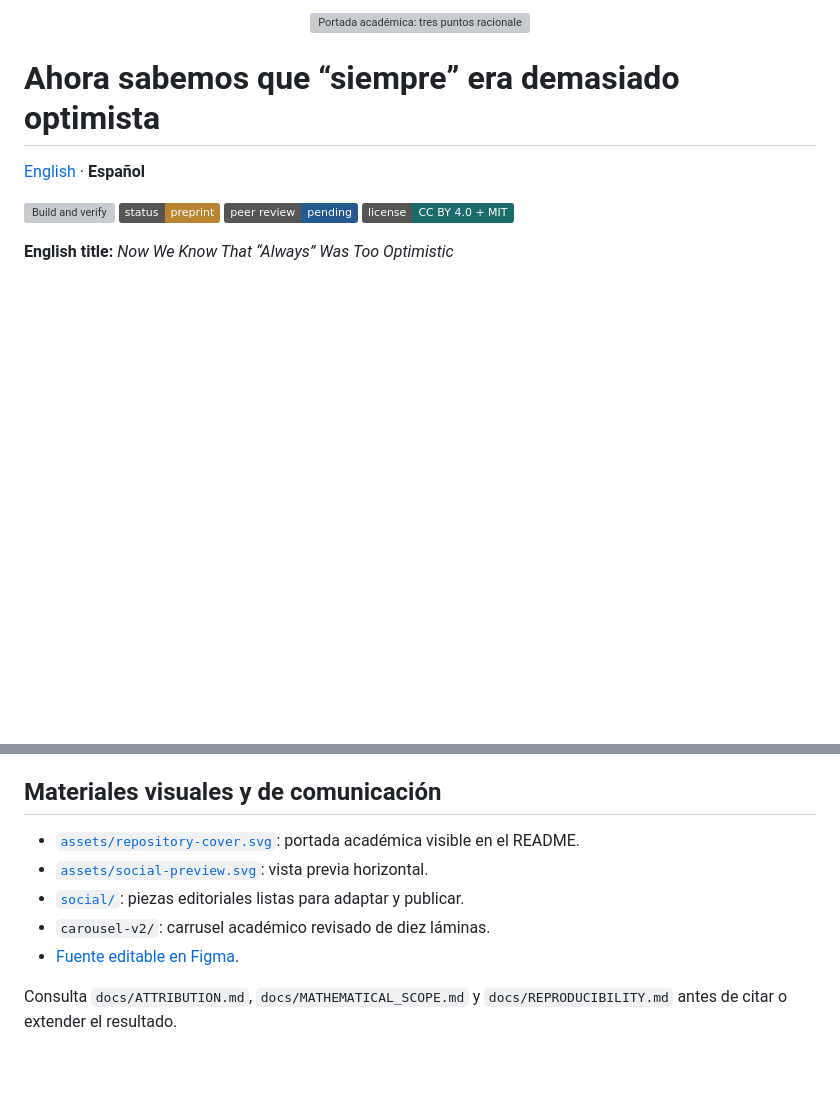
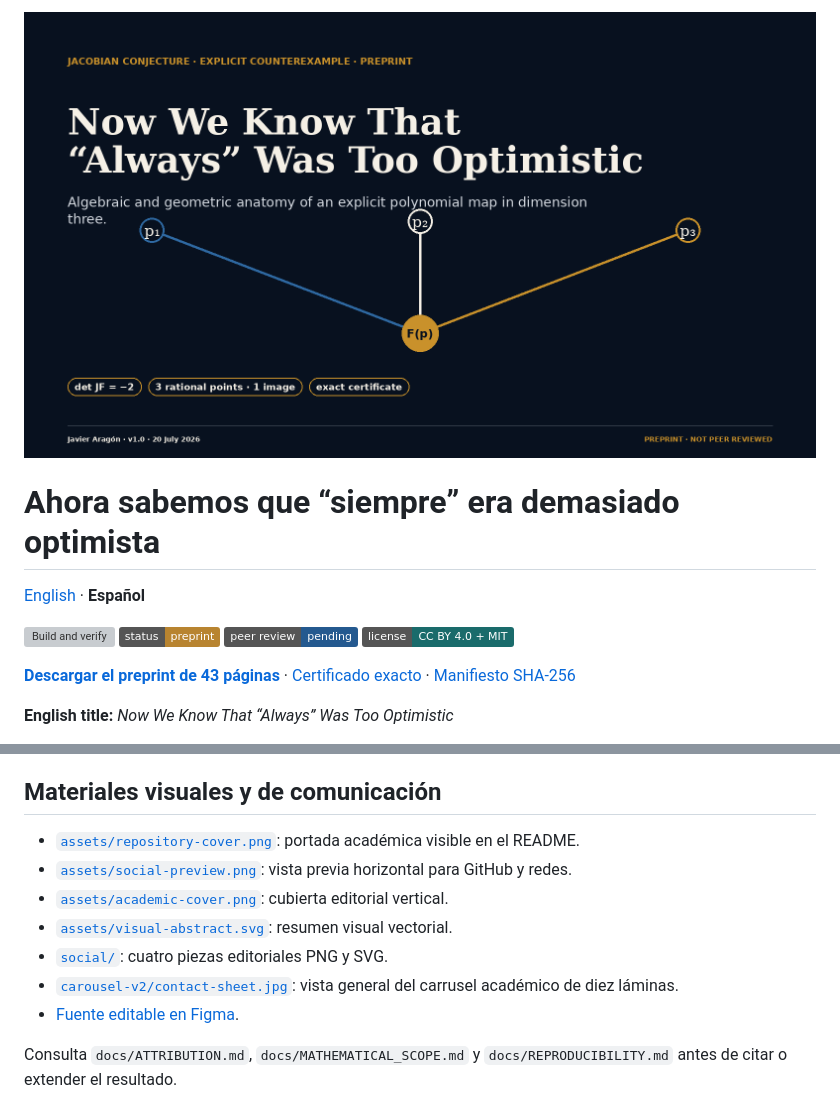
Before and after one commit to javieraragonmartinez/forever-was-too-optimistic, a Markdown page: README.md, 2 parts joined by grey strips. Rendered like a GitHub page; badges without logos; blank space fills up the shorter version; grey boxes are pictures that could not be loaded.

Commit message:
docs: display PNG cover and link the complete public release

```diff
--- a/README.md
+++ b/README.md
@@ -1,4 +1,4 @@
-<p align="center"><img src="assets/repository-cover.svg" alt="Portada académica: tres puntos racionales distintos tienen una imagen común" width="100%"></p>
+<p align="center"><img src="assets/repository-cover.png" alt="Portada académica: tres puntos racionales distintos tienen una imagen común" width="100%"></p>
 
 # Ahora sabemos que “siempre” era demasiado optimista
 
@@ -8,6 +8,10 @@
 ![Preprint](https://img.shields.io/badge/status-preprint-B88430)
 ![Peer review](https://img.shields.io/badge/peer_review-pending-24598F)
 ![License](https://img.shields.io/badge/license-CC_BY_4.0_%2B_MIT-1A6B6B)
+
+[**Descargar el preprint de 43 páginas**](ahora-sabemos-v1.0.pdf) ·
+[Certificado exacto](artifacts/bcw-yagzhev-dim79.json) ·
+[Manifiesto SHA-256](artifacts/SHA256SUMS)
 
 **English title:** *Now We Know That “Always” Was Too Optimistic*
 
@@ -76,10 +80,12 @@ el manifiesto SHA-256.
 
 ## Materiales visuales y de comunicación
 
-- [`assets/repository-cover.svg`](assets/repository-cover.svg): portada académica visible en el README.
-- [`assets/social-preview.svg`](assets/social-preview.svg): vista previa horizontal.
-- [`social/`](social/): piezas editoriales listas para adaptar y publicar.
-- `carousel-v2/`: carrusel académico revisado de diez láminas.
+- [`assets/repository-cover.png`](assets/repository-cover.png): portada académica visible en el README.
+- [`assets/social-preview.png`](assets/social-preview.png): vista previa horizontal para GitHub y redes.
+- [`assets/academic-cover.png`](assets/academic-cover.png): cubierta editorial vertical.
+- [`assets/visual-abstract.svg`](assets/visual-abstract.svg): resumen visual vectorial.
+- [`social/`](social/): cuatro piezas editoriales PNG y SVG.
+- [`carousel-v2/contact-sheet.jpg`](carousel-v2/contact-sheet.jpg): vista general del carrusel académico de diez láminas.
 - [Fuente editable en Figma](https://www.figma.com/design/Zz8DXi2BvnEV0f4rWOaI1F).
 
 Consulta `docs/ATTRIBUTION.md`, `docs/MATHEMATICAL_SCOPE.md` y
```
